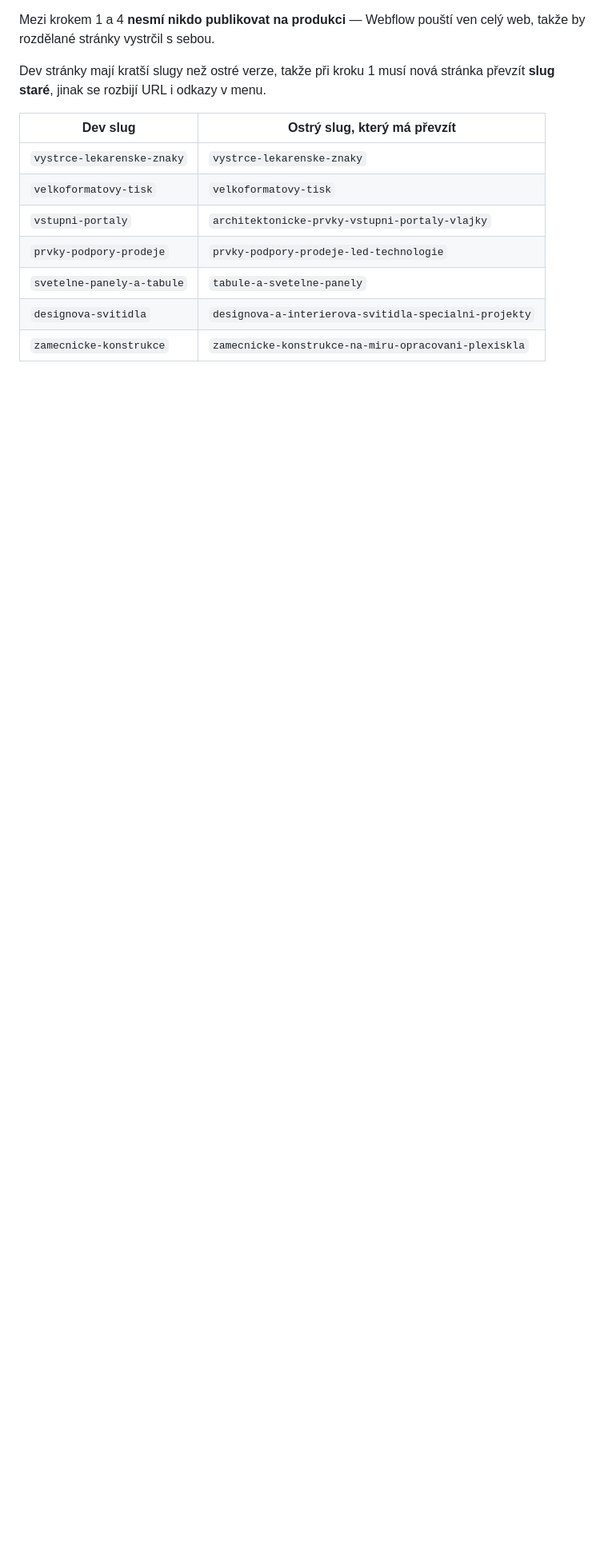
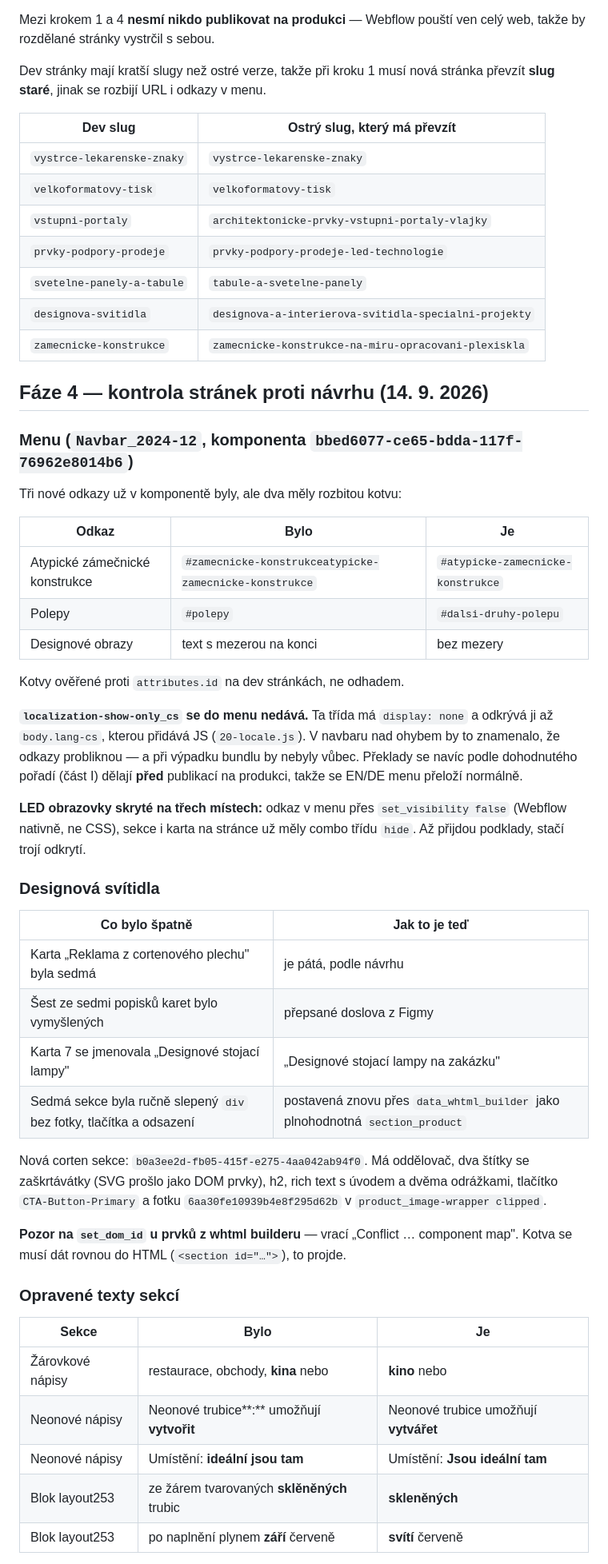
Before and after one commit to lukas-webkit-studio/eldr, a Markdown page: docs/produktove-stranky-stav.md, the part around one of its changes. Shown at 80% size. GitHub-like rendering; blank space fills up the shorter version.

```diff
--- a/docs/produktove-stranky-stav.md
+++ b/docs/produktove-stranky-stav.md
@@ -301,3 +298,57 @@ nová stránka převzít **slug staré**, jinak se rozbijí URL i odkazy v menu.
 | `designova-svitidla` | `designova-a-interierova-svitidla-specialni-projekty` |
 | `zamecnicke-konstrukce` | `zamecnicke-konstrukce-na-miru-opracovani-plexiskla` |
 
+## Fáze 4 — kontrola stránek proti návrhu (14. 9. 2026)
+
+### Menu (`Navbar_2024-12`, komponenta `bbed6077-ce65-bdda-117f-76962e8014b6`)
+
+Tři nové odkazy už v komponentě byly, ale dva měly rozbitou kotvu:
+
+| Odkaz | Bylo | Je |
+|---|---|---|
+| Atypické zámečnické konstrukce | `#zamecnicke-konstrukceatypicke-zamecnicke-konstrukce` | `#atypicke-zamecnicke-konstrukce` |
+| Polepy | `#polepy` | `#dalsi-druhy-polepu` |
+| Designové obrazy | text s mezerou na konci | bez mezery |
+
+Kotvy ověřené proti `attributes.id` na dev stránkách, ne odhadem.
+
+**`localization-show-only_cs` se do menu nedává.** Ta třída má
+`display: none` a odkrývá ji až `body.lang-cs`, kterou přidává JS
+(`20-locale.js`). V navbaru nad ohybem by to znamenalo, že odkazy
+probliknou — a při výpadku bundlu by nebyly vůbec. Překlady se navíc
+podle dohodnutého pořadí (část I) dělají **před** publikací na produkci,
+takže se EN/DE menu přeloží normálně.
+
+**LED obrazovky skryté na třech místech:** odkaz v menu přes
+`set_visibility false` (Webflow nativně, ne CSS), sekce i karta na
+stránce už měly combo třídu `hide`. Až přijdou podklady, stačí trojí
+odkrytí.
+
+### Designová svítidla
+
+| Co bylo špatně | Jak to je teď |
+|---|---|
+| Karta „Reklama z cortenového plechu" byla sedmá | je pátá, podle návrhu |
+| Šest ze sedmi popisků karet bylo vymyšlených | přepsané doslova z Figmy |
+| Karta 7 se jmenovala „Designové stojací lampy" | „Designové stojací lampy na zakázku" |
+| Sedmá sekce byla ručně slepený `div` bez fotky, tlačítka a odsazení | postavená znovu přes `data_whtml_builder` jako plnohodnotná `section_product` |
+
+Nová corten sekce: `b0a3ee2d-fb05-415f-e275-4aa042ab94f0`. Má oddělovač,
+dva štítky se zaškrtávátky (SVG prošlo jako DOM prvky), h2, rich text
+s úvodem a dvěma odrážkami, tlačítko `CTA-Button-Primary` a fotku
+`6aa30fe10939b4e8f295d62b` v `product_image-wrapper clipped`.
+
+**Pozor na `set_dom_id` u prvků z whtml builderu** — vrací
+„Conflict … component map". Kotva se musí dát rovnou do HTML
+(`<section id="…">`), to projde.
+
+### Opravené texty sekcí
+
+| Sekce | Bylo | Je |
+|---|---|---|
+| Žárovkové nápisy | restaurace, obchody, **kina** nebo | **kino** nebo |
+| Neonové nápisy | Neonové trubice**:** umožňují **vytvořit** | Neonové trubice umožňují **vytvářet** |
+| Neonové nápisy | Umístění: **ideální jsou tam** | Umístění: **Jsou ideální tam** |
+| Blok layout253 | ze žárem tvarovaných **sklěněných** trubic | **skleněných** |
+| Blok layout253 | po naplnění plynem **září** červeně | **svítí** červeně |
+
```
Also changed, not shown: other parts of docs/produktove-stranky-stav.md (+31 -15 lines).
